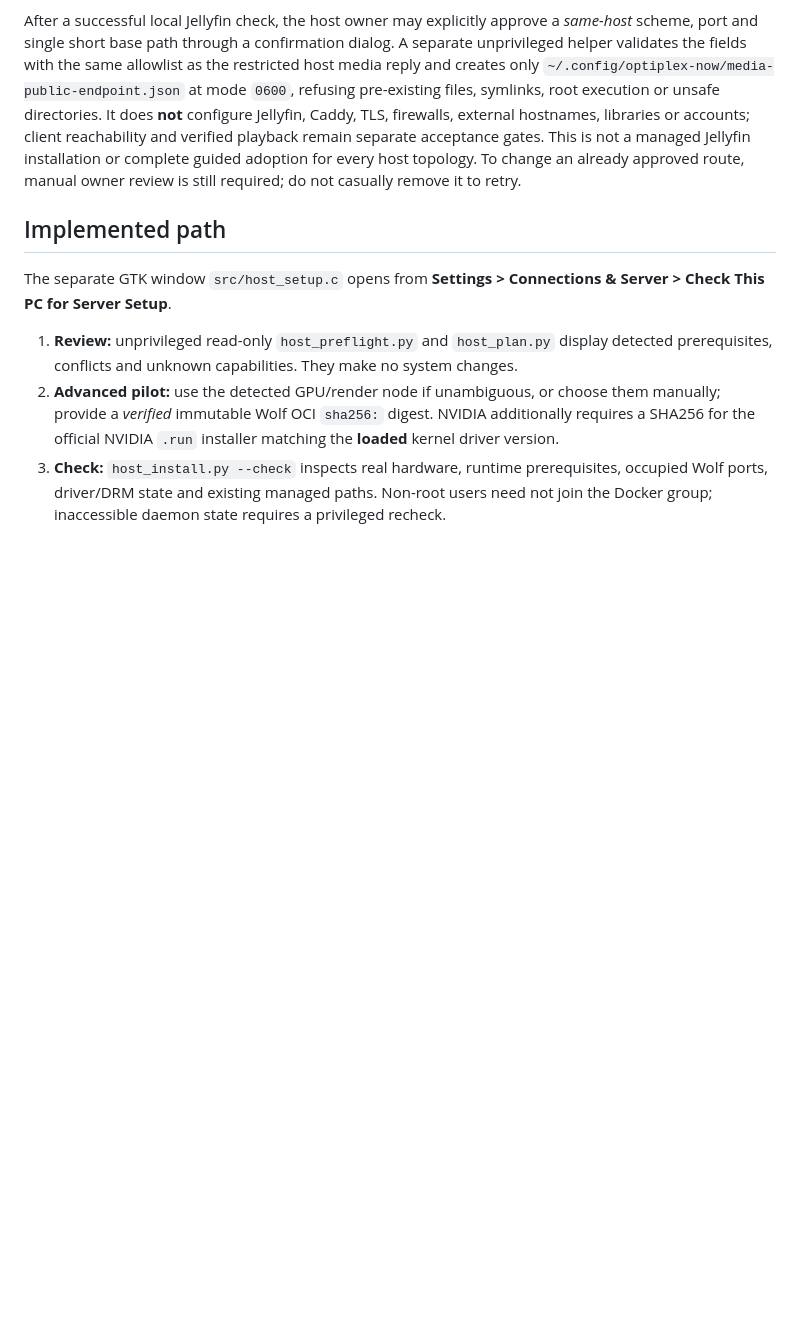
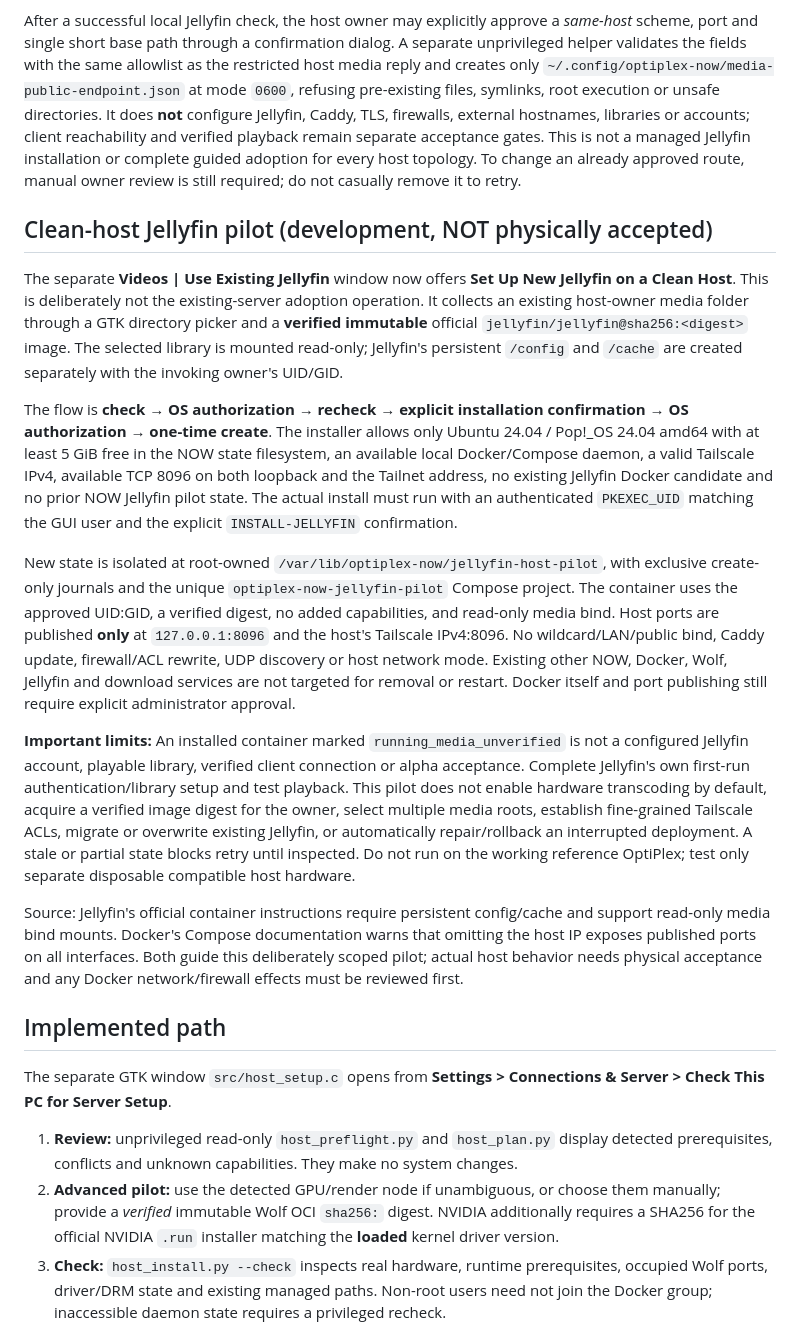
Before and after one commit to SteezyMode/OptiplexNow, a Markdown page: docs/HOST-INSTALLER.md, the part around the change. Rendered like a GitHub page; blank space fills up the shorter version.

Commit message:
Document clean-host Jellyfin pilot safety scope, explicit OS approval and unverified physical acceptance

```diff
--- a/docs/HOST-INSTALLER.md
+++ b/docs/HOST-INSTALLER.md
@@ -27,6 +27,19 @@ stream verification, client pairing and safe recovery remain separate gates.
 The separate Server Setup window includes **VIDEOS | USE EXISTING JELLYFIN...**. The opt-in GTK window calls `host_media_adoption.py --inspect` to check only the fixed host-local Jellyfin `127.0.0.1:8096/System/Info/Public` endpoint without Docker access, configuration changes or credentials. It reports when an owner-only approved route already exists. A missing or unsafe route file is not overwritten.
 
 After a successful local Jellyfin check, the host owner may explicitly approve a *same-host* scheme, port and single short base path through a confirmation dialog. A separate unprivileged helper validates the fields with the same allowlist as the restricted host media reply and creates only `~/.config/optiplex-now/media-public-endpoint.json` at mode `0600`, refusing pre-existing files, symlinks, root execution or unsafe directories. It does **not** configure Jellyfin, Caddy, TLS, firewalls, external hostnames, libraries or accounts; client reachability and verified playback remain separate acceptance gates. This is not a managed Jellyfin installation or complete guided adoption for every host topology. To change an already approved route, manual owner review is still required; do not casually remove it to retry.
+
+
+## Clean-host Jellyfin pilot (development, NOT physically accepted)
+
+The separate **Videos | Use Existing Jellyfin** window now offers **Set Up New Jellyfin on a Clean Host**. This is deliberately not the existing-server adoption operation. It collects an existing host-owner media folder through a GTK directory picker and a **verified immutable** official `jellyfin/jellyfin@sha256:<digest>` image. The selected library is mounted read-only; Jellyfin's persistent `/config` and `/cache` are created separately with the invoking owner's UID/GID.
+
+The flow is **check → OS authorization → recheck → explicit installation confirmation → OS authorization → one-time create**. The installer allows only Ubuntu 24.04 / Pop!_OS 24.04 amd64 with at least 5 GiB free in the NOW state filesystem, an available local Docker/Compose daemon, a valid Tailscale IPv4, available TCP 8096 on both loopback and the Tailnet address, no existing Jellyfin Docker candidate and no prior NOW Jellyfin pilot state. The actual install must run with an authenticated `PKEXEC_UID` matching the GUI user and the explicit `INSTALL-JELLYFIN` confirmation.
+
+New state is isolated at root-owned `/var/lib/optiplex-now/jellyfin-host-pilot`, with exclusive create-only journals and the unique `optiplex-now-jellyfin-pilot` Compose project. The container uses the approved UID:GID, a verified digest, no added capabilities, and read-only media bind. Host ports are published **only** at `127.0.0.1:8096` and the host's Tailscale IPv4:8096. No wildcard/LAN/public bind, Caddy update, firewall/ACL rewrite, UDP discovery or host network mode. Existing other NOW, Docker, Wolf, Jellyfin and download services are not targeted for removal or restart. Docker itself and port publishing still require explicit administrator approval.
+
+**Important limits:** An installed container marked `running_media_unverified` is not a configured Jellyfin account, playable library, verified client connection or alpha acceptance. Complete Jellyfin's own first-run authentication/library setup and test playback. This pilot does not enable hardware transcoding by default, acquire a verified image digest for the owner, select multiple media roots, establish fine-grained Tailscale ACLs, migrate or overwrite existing Jellyfin, or automatically repair/rollback an interrupted deployment. A stale or partial state blocks retry until inspected. Do not run on the working reference OptiPlex; test only separate disposable compatible host hardware.
+
+Source: Jellyfin's official container instructions require persistent config/cache and support read-only media bind mounts. Docker's Compose documentation warns that omitting the host IP exposes published ports on all interfaces. Both guide this deliberately scoped pilot; actual host behavior needs physical acceptance and any Docker network/firewall effects must be reviewed first.
 
 ## Implemented path
 
```
